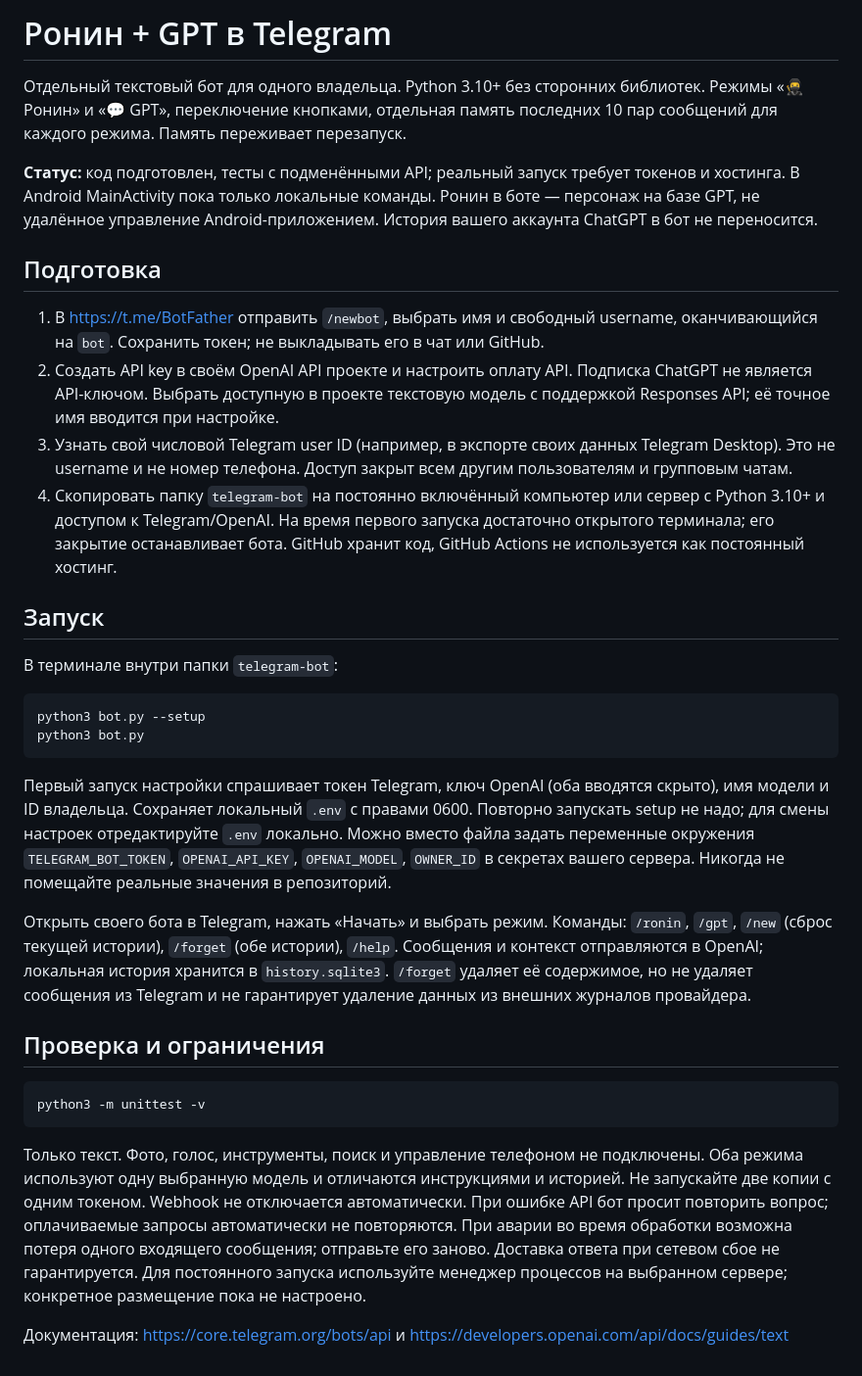
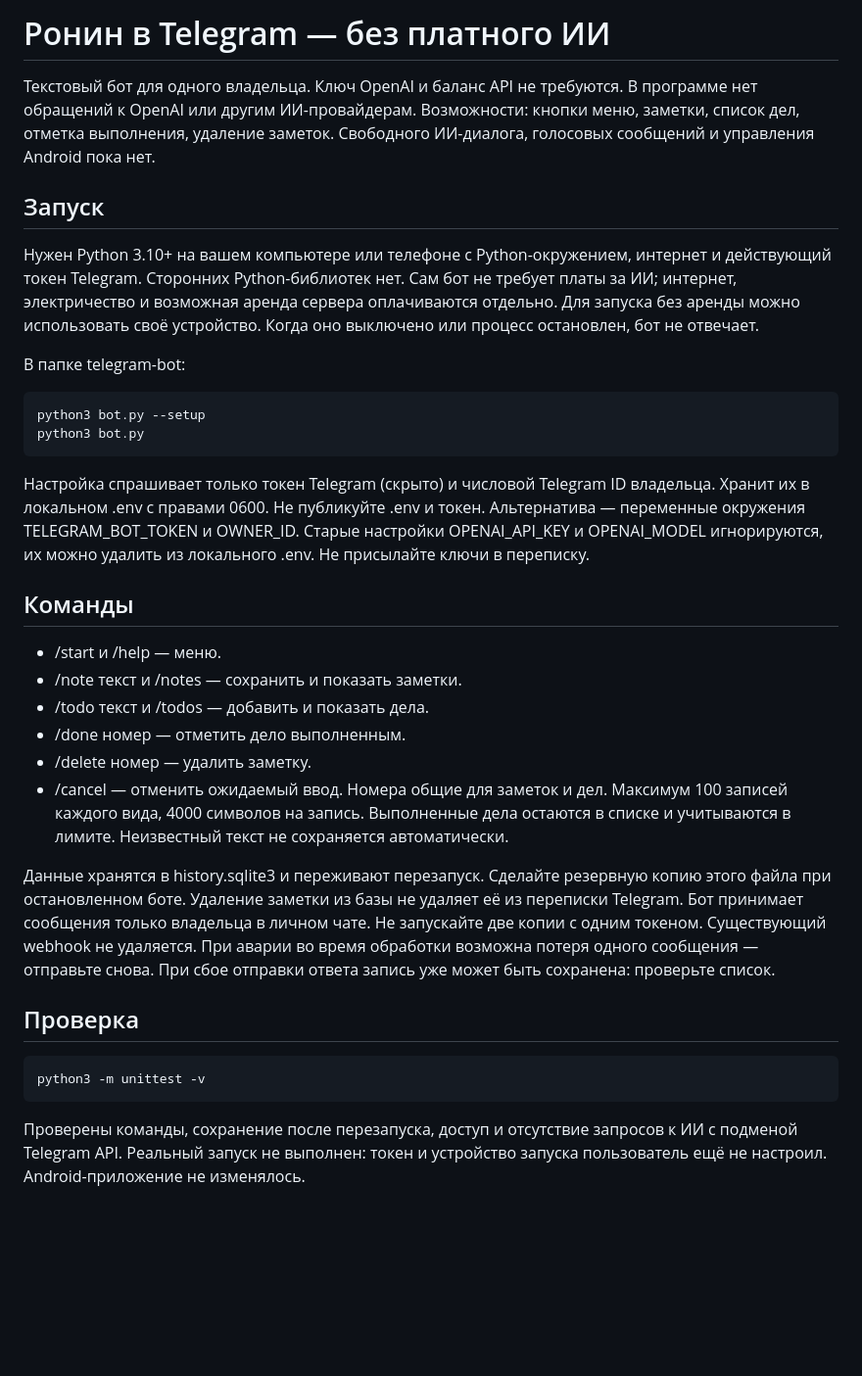
Before and after one commit to ruslannew1985-oss/AniHelperAndroid, a Markdown page: telegram-bot/README.md, the part around the change. Shown at 98% size. Rendered like a GitHub page; blank space fills up the shorter version.

Commit message:
Switch Ronin to no-paid-AI utility bot: README.md

````diff
--- a/telegram-bot/README.md
+++ b/telegram-bot/README.md
@@ -1,65 +1,50 @@
-# Ронин + GPT в Telegram
+# Ронин в Telegram — без платного ИИ
 
-Отдельный текстовый бот для одного владельца. Python 3.10+ без сторонних библиотек.
-Режимы «🥷 Ронин» и «💬 GPT», переключение кнопками, отдельная память последних
-10 пар сообщений для каждого режима. Память переживает перезапуск.
-
-**Статус:** код подготовлен, тесты с подменёнными API; реальный запуск требует
-токенов и хостинга. В Android MainActivity пока только локальные команды.
-Ронин в боте — персонаж на базе GPT, не удалённое управление Android-приложением.
-История вашего аккаунта ChatGPT в бот не переносится.
-
-## Подготовка
-
-1. В https://t.me/BotFather отправить `/newbot`, выбрать имя и свободный username,
-   оканчивающийся на `bot`. Сохранить токен; не выкладывать его в чат или GitHub.
-2. Создать API key в своём OpenAI API проекте и настроить оплату API.
-   Подписка ChatGPT не является API-ключом. Выбрать доступную в проекте текстовую
-   модель с поддержкой Responses API; её точное имя вводится при настройке.
-3. Узнать свой числовой Telegram user ID (например, в экспорте своих данных
-   Telegram Desktop). Это не username и не номер телефона. Доступ закрыт всем
-   другим пользователям и групповым чатам.
-4. Скопировать папку `telegram-bot` на постоянно включённый компьютер или сервер
-   с Python 3.10+ и доступом к Telegram/OpenAI. На время первого запуска достаточно
-   открытого терминала; его закрытие останавливает бота. GitHub хранит код,
-   GitHub Actions не используется как постоянный хостинг.
+Текстовый бот для одного владельца. Ключ OpenAI и баланс API не требуются.
+В программе нет обращений к OpenAI или другим ИИ-провайдерам.
+Возможности: кнопки меню, заметки, список дел, отметка выполнения, удаление заметок.
+Свободного ИИ-диалога, голосовых сообщений и управления Android пока нет.
 
 ## Запуск
+Нужен Python 3.10+ на вашем компьютере или телефоне с Python-окружением,
+интернет и действующий токен Telegram. Сторонних Python-библиотек нет.
+Сам бот не требует платы за ИИ; интернет, электричество и возможная аренда
+сервера оплачиваются отдельно. Для запуска без аренды можно использовать
+своё устройство. Когда оно выключено или процесс остановлен, бот не отвечает.
 
-В терминале внутри папки `telegram-bot`:
-
+В папке telegram-bot:
 ```sh
 python3 bot.py --setup
 python3 bot.py
 ```
+Настройка спрашивает только токен Telegram (скрыто) и числовой Telegram ID владельца.
+Хранит их в локальном .env с правами 0600. Не публикуйте .env и токен.
+Альтернатива — переменные окружения TELEGRAM_BOT_TOKEN и OWNER_ID.
+Старые настройки OPENAI_API_KEY и OPENAI_MODEL игнорируются, их можно удалить
+из локального .env. Не присылайте ключи в переписку.
 
-Первый запуск настройки спрашивает токен Telegram, ключ OpenAI (оба вводятся
-скрыто), имя модели и ID владельца. Сохраняет локальный `.env` с правами 0600.
-Повторно запускать setup не надо; для смены настроек отредактируйте `.env` локально.
-Можно вместо файла задать переменные окружения `TELEGRAM_BOT_TOKEN`,
-`OPENAI_API_KEY`, `OPENAI_MODEL`, `OWNER_ID` в секретах вашего сервера.
-Никогда не помещайте реальные значения в репозиторий.
+## Команды
+- /start и /help — меню.
+- /note текст и /notes — сохранить и показать заметки.
+- /todo текст и /todos — добавить и показать дела.
+- /done номер — отметить дело выполненным.
+- /delete номер — удалить заметку.
+- /cancel — отменить ожидаемый ввод.
+Номера общие для заметок и дел. Максимум 100 записей каждого вида, 4000 символов
+на запись. Выполненные дела остаются в списке и учитываются в лимите.
+Неизвестный текст не сохраняется автоматически.
 
-Открыть своего бота в Telegram, нажать «Начать» и выбрать режим.
-Команды: `/ronin`, `/gpt`, `/new` (сброс текущей истории), `/forget` (обе истории), `/help`.
-Сообщения и контекст отправляются в OpenAI; локальная история хранится в
-`history.sqlite3`. `/forget` удаляет её содержимое, но не удаляет сообщения
-из Telegram и не гарантирует удаление данных из внешних журналов провайдера.
+Данные хранятся в history.sqlite3 и переживают перезапуск. Сделайте резервную
+копию этого файла при остановленном боте. Удаление заметки из базы не удаляет
+её из переписки Telegram. Бот принимает сообщения только владельца в личном чате.
+Не запускайте две копии с одним токеном. Существующий webhook не удаляется.
+При аварии во время обработки возможна потеря одного сообщения — отправьте снова.
+При сбое отправки ответа запись уже может быть сохранена: проверьте список.
 
-## Проверка и ограничения
-
+## Проверка
 ```sh
 python3 -m unittest -v
 ```
-
-Только текст. Фото, голос, инструменты, поиск и управление телефоном не подключены.
-Оба режима используют одну выбранную модель и отличаются инструкциями и историей.
-Не запускайте две копии с одним токеном. Webhook не отключается автоматически.
-При ошибке API бот просит повторить вопрос; оплачиваемые запросы автоматически
-не повторяются. При аварии во время обработки возможна потеря одного входящего
-сообщения; отправьте его заново. Доставка ответа при сетевом сбое не гарантируется.
-Для постоянного запуска используйте менеджер процессов на выбранном сервере;
-конкретное размещение пока не настроено.
-
-Документация: https://core.telegram.org/bots/api и
-https://developers.openai.com/api/docs/guides/text
+Проверены команды, сохранение после перезапуска, доступ и отсутствие запросов
+к ИИ с подменой Telegram API. Реальный запуск не выполнен: токен и устройство
+запуска пользователь ещё не настроил. Android-приложение не изменялось.
````
